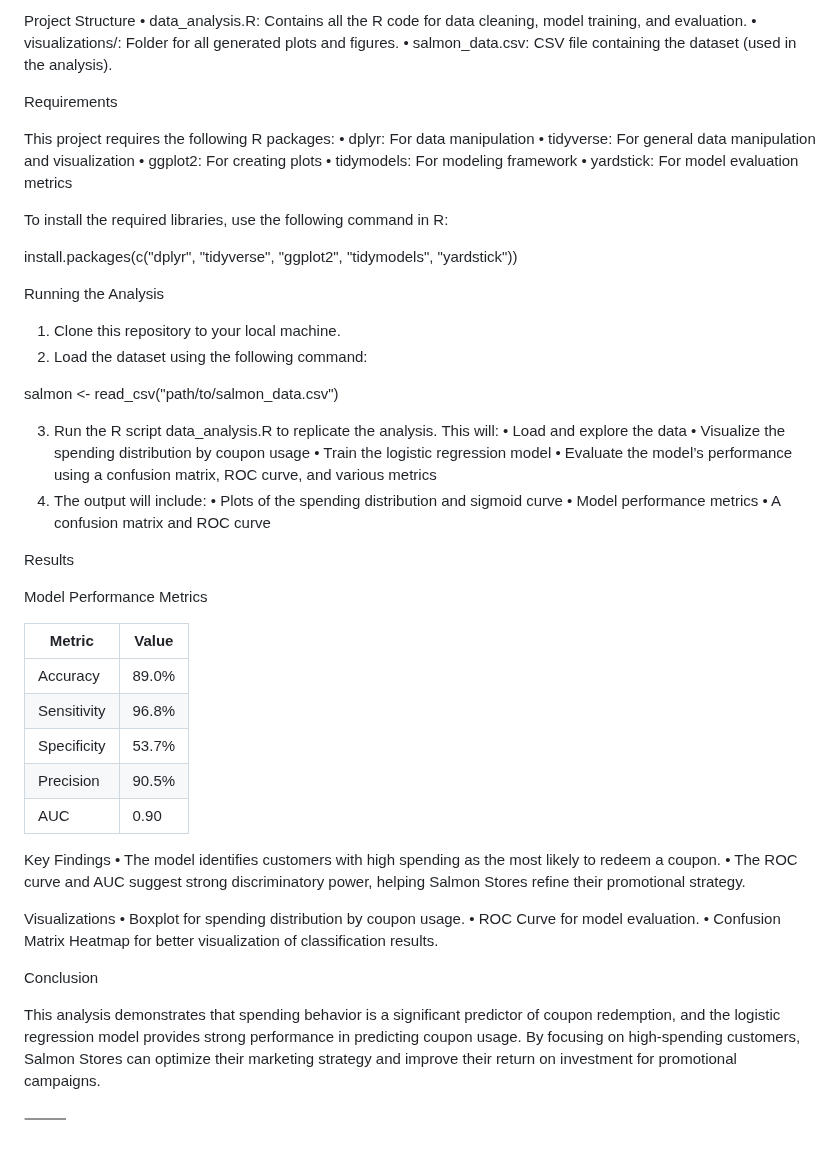
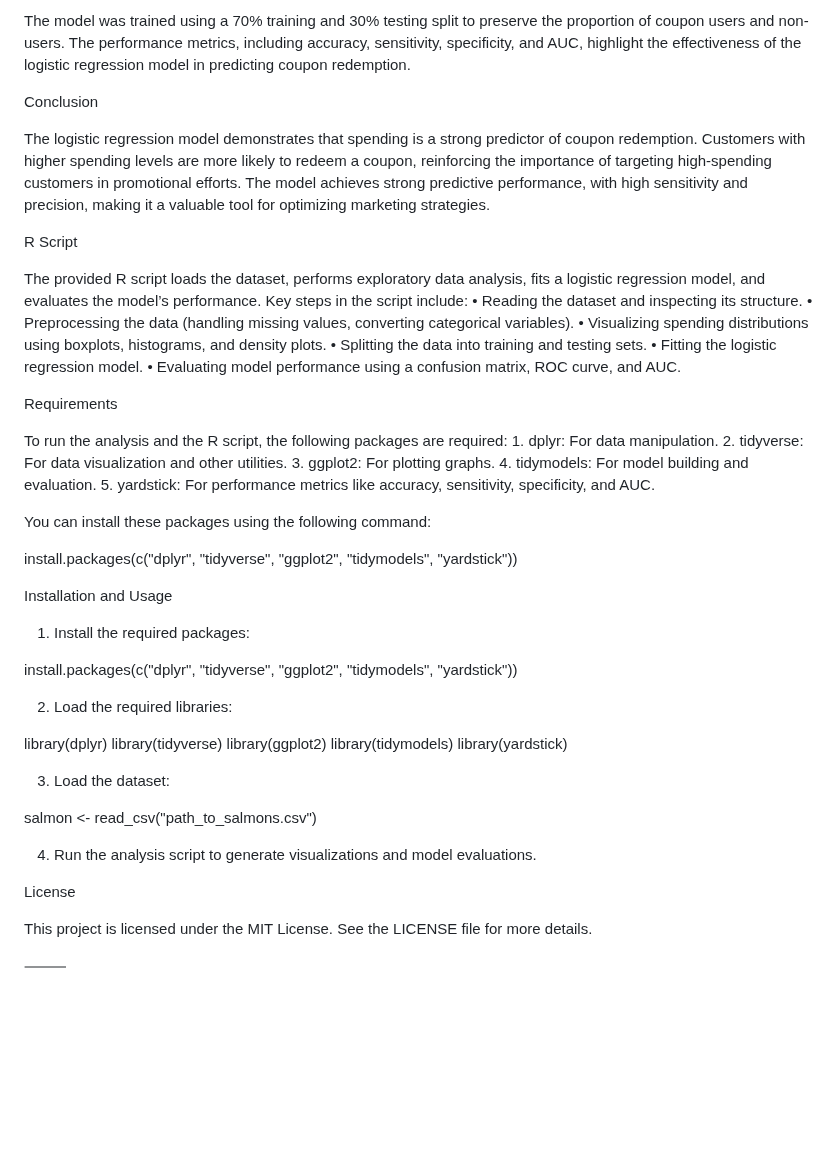
Before and after one commit to pratikghub/Neural-Nexus, a Markdown page: CouponOptimizingAnalysis/READ ME.md, the part around one of its changes. GitHub-like rendering; blank space fills up the shorter version.

```diff
--- a/CouponOptimizingAnalysis/READ ME.md
+++ b/CouponOptimizingAnalysis/READ ME.md
@@ -40,61 +68,57 @@ Model Performance
 
-Project Structure
-	•	data_analysis.R: Contains all the R code for data cleaning, model training, and evaluation.
-	•	visualizations/: Folder for all generated plots and figures.
-	•	salmon_data.csv: CSV file containing the dataset (used in the analysis).
+The model was trained using a 70% training and 30% testing split to preserve the proportion of coupon users and non-users. The performance metrics, including accuracy, sensitivity, specificity, and AUC, highlight the effectiveness of the logistic regression model in predicting coupon redemption.
+
+Conclusion
+
+The logistic regression model demonstrates that spending is a strong predictor of coupon redemption. Customers with higher spending levels are more likely to redeem a coupon, reinforcing the importance of targeting high-spending customers in promotional efforts. The model achieves strong predictive performance, with high sensitivity and precision, making it a valuable tool for optimizing marketing strategies.
+
+R Script
+
+The provided R script loads the dataset, performs exploratory data analysis, fits a logistic regression model, and evaluates the model’s performance. Key steps in the script include:
+	•	Reading the dataset and inspecting its structure.
+	•	Preprocessing the data (handling missing values, converting categorical variables).
+	•	Visualizing spending distributions using boxplots, histograms, and density plots.
+	•	Splitting the data into training and testing sets.
+	•	Fitting the logistic regression model.
+	•	Evaluating model performance using a confusion matrix, ROC curve, and AUC.
 
 Requirements
 
-This project requires the following R packages:
-	•	dplyr: For data manipulation
-	•	tidyverse: For general data manipulation and visualization
-	•	ggplot2: For creating plots
-	•	tidymodels: For modeling framework
-	•	yardstick: For model evaluation metrics
+To run the analysis and the R script, the following packages are required:
+	1.	dplyr: For data manipulation.
+	2.	tidyverse: For data visualization and other utilities.
+	3.	ggplot2: For plotting graphs.
+	4.	tidymodels: For model building and evaluation.
+	5.	yardstick: For performance metrics like accuracy, sensitivity, specificity, and AUC.
 
-To install the required libraries, use the following command in R:
+You can install these packages using the following command:
 
 install.packages(c("dplyr", "tidyverse", "ggplot2", "tidymodels", "yardstick"))
 
-Running the Analysis
-1.	Clone this repository to your local machine.
-2.	Load the dataset using the following command:
+Installation and Usage
+1.	Install the required packages:
 
-salmon <- read_csv("path/to/salmon_data.csv")
+install.packages(c("dplyr", "tidyverse", "ggplot2", "tidymodels", "yardstick"))
 
-3.	Run the R script data_analysis.R to replicate the analysis. This will:
-	•	Load and explore the data
-	•	Visualize the spending distribution by coupon usage
-	•	Train the logistic regression model
-	•	Evaluate the model’s performance using a confusion matrix, ROC curve, and various metrics
-4.	The output will include:
-	•	Plots of the spending distribution and sigmoid curve
-	•	Model performance metrics
-	•	A confusion matrix and ROC curve
 
-Results
+2.	Load the required libraries:
 
-Model Performance Metrics
+library(dplyr)
+library(tidyverse)
+library(ggplot2)
+library(tidymodels)
+library(yardstick)
 
-| Metric             | Value   |
-|--------------------|---------|
-| Accuracy           | 89.0%   |
-| Sensitivity        | 96.8%   |
-| Specificity        | 53.7%   |
-| Precision          | 90.5%   |
-| AUC                | 0.90    |
 
-Key Findings
-	•	The model identifies customers with high spending as the most likely to redeem a coupon.
-	•	The ROC curve and AUC suggest strong discriminatory power, helping Salmon Stores refine their promotional strategy.
+3.	Load the dataset:
 
-Visualizations
-	•	Boxplot for spending distribution by coupon usage.
-	•	ROC Curve for model evaluation.
-	•	Confusion Matrix Heatmap for better visualization of classification results.
+salmon <- read_csv("path_to_salmons.csv")
 
-Conclusion
 
-This analysis demonstrates that spending behavior is a significant predictor of coupon redemption, and the logistic regression model provides strong performance in predicting coupon usage. By focusing on high-spending customers, Salmon Stores can optimize their marketing strategy and improve their return on investment for promotional campaigns.
+4.	Run the analysis script to generate visualizations and model evaluations.
+
+License
+
+This project is licensed under the MIT License. See the LICENSE file for more details.
 
 ⸻
```
Also changed, not shown: other parts of CouponOptimizingAnalysis/READ ME.md (+50 -22 lines).
